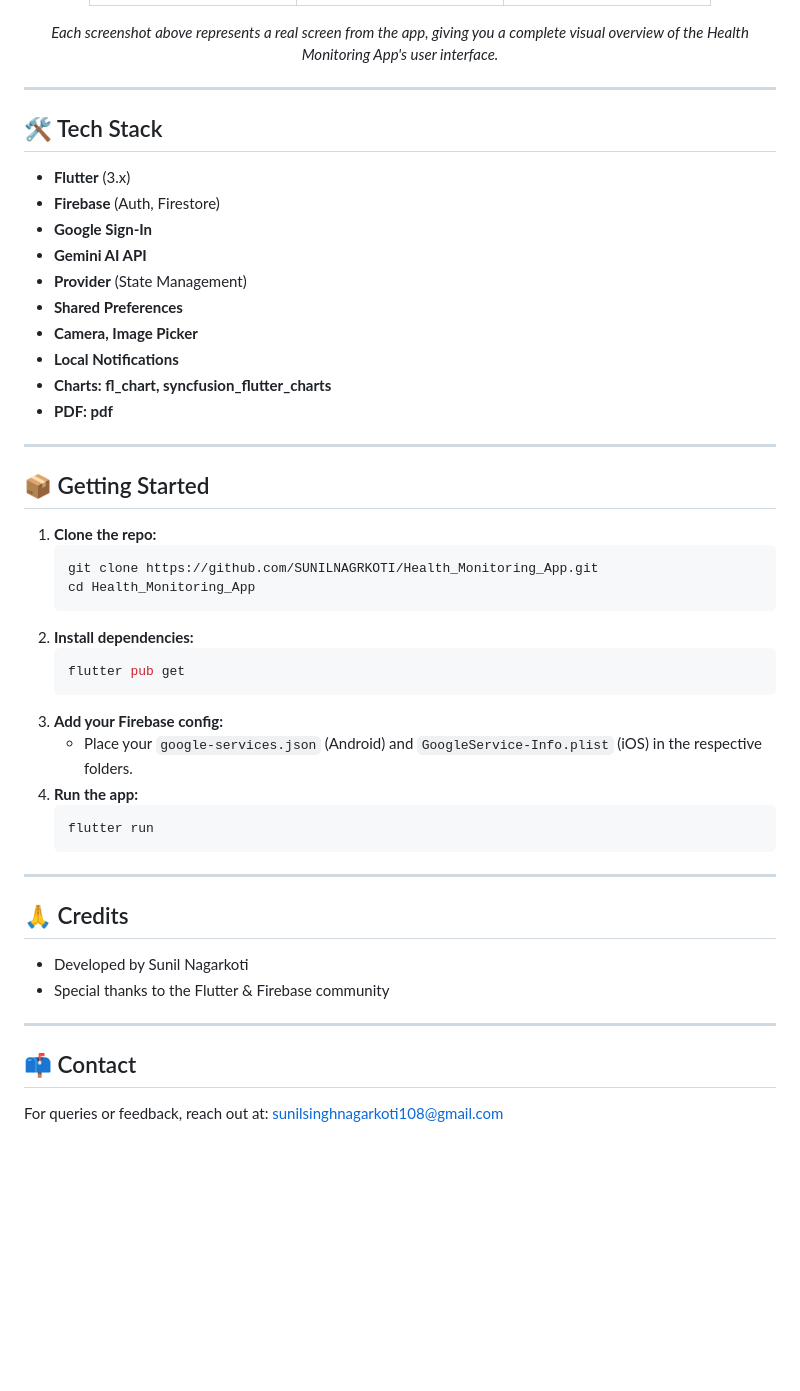
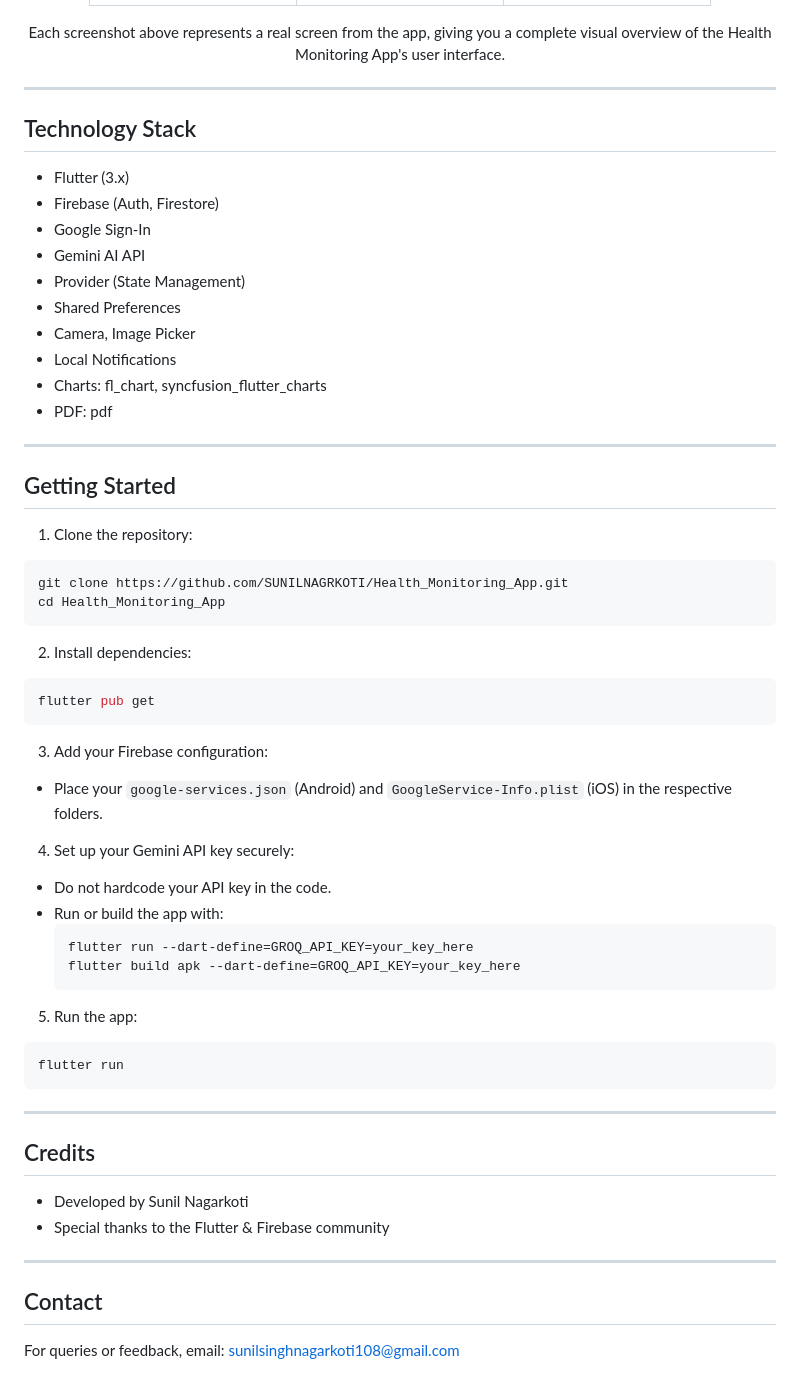
Before and after one commit to SUNILNAGRKOTI/Health_Monitoring_App, a Markdown page: README.md, the part around one of its changes. GitHub-like rendering; blank space fills up the shorter version.

Commit message:
Polish README: remove AI stickers, clarify headings, add API key security instructions

````diff
--- a/README.md
+++ b/README.md
@@ -68,52 +65,61 @@
   </table>
 </div>
 
-<p align="center"><i>Each screenshot above represents a real screen from the app, giving you a complete visual overview of the Health Monitoring App's user interface.</i></p>
+
+<p align="center">Each screenshot above represents a real screen from the app, giving you a complete visual overview of the Health Monitoring App's user interface.</p>
+
 
 ---
 
-## 🛠️ Tech Stack
+## Technology Stack
 
-- **Flutter** (3.x)
-- **Firebase** (Auth, Firestore)
-- **Google Sign-In**
-- **Gemini AI API**
-- **Provider** (State Management)
-- **Shared Preferences**
-- **Camera, Image Picker**
-- **Local Notifications**
-- **Charts: fl_chart, syncfusion_flutter_charts**
-- **PDF: pdf**
+- Flutter (3.x)
+- Firebase (Auth, Firestore)
+- Google Sign-In
+- Gemini AI API
+- Provider (State Management)
+- Shared Preferences
+- Camera, Image Picker
+- Local Notifications
+- Charts: fl_chart, syncfusion_flutter_charts
+- PDF: pdf
 
 ---
 
-## 📦 Getting Started
+## Getting Started
 
-1. **Clone the repo:**
-	```bash
-	git clone https://github.com/SUNILNAGRKOTI/Health_Monitoring_App.git
-	cd Health_Monitoring_App
-	```
-2. **Install dependencies:**
-	```bash
-	flutter pub get
-	```
-3. **Add your Firebase config:**
-	- Place your `google-services.json` (Android) and `GoogleService-Info.plist` (iOS) in the respective folders.
-4. **Run the app:**
-	```bash
-	flutter run
-	```
+1. Clone the repository:
+  ```bash
+  git clone https://github.com/SUNILNAGRKOTI/Health_Monitoring_App.git
+  cd Health_Monitoring_App
+  ```
+2. Install dependencies:
+  ```bash
+  flutter pub get
+  ```
+3. Add your Firebase configuration:
+  - Place your `google-services.json` (Android) and `GoogleService-Info.plist` (iOS) in the respective folders.
+4. Set up your Gemini API key securely:
+  - Do not hardcode your API key in the code.
+  - Run or build the app with:
+    ```bash
+    flutter run --dart-define=GROQ_API_KEY=your_key_here
+    flutter build apk --dart-define=GROQ_API_KEY=your_key_here
+    ```
+5. Run the app:
+  ```bash
+  flutter run
+  ```
 
 ---
 
-## 🙏 Credits
+## Credits
 
 - Developed by Sunil Nagarkoti
 - Special thanks to the Flutter & Firebase community
 
 ---
 
-## 📫 Contact
+## Contact
 
-For queries or feedback, reach out at: sunilsinghnagarkoti108@gmail.com
+For queries or feedback, email: sunilsinghnagarkoti108@gmail.com
````
Also changed, not shown: other parts of README.md (+15 -18 lines).
